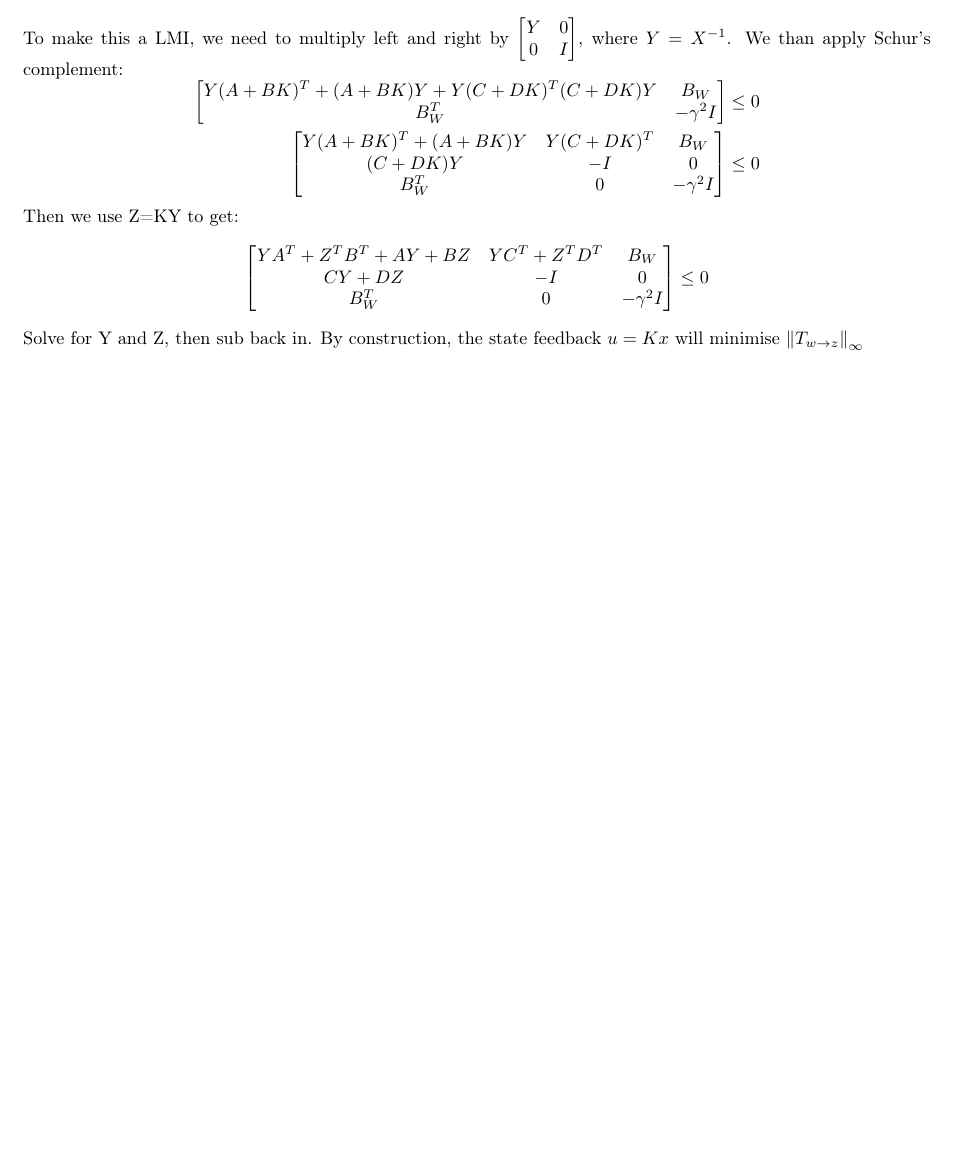
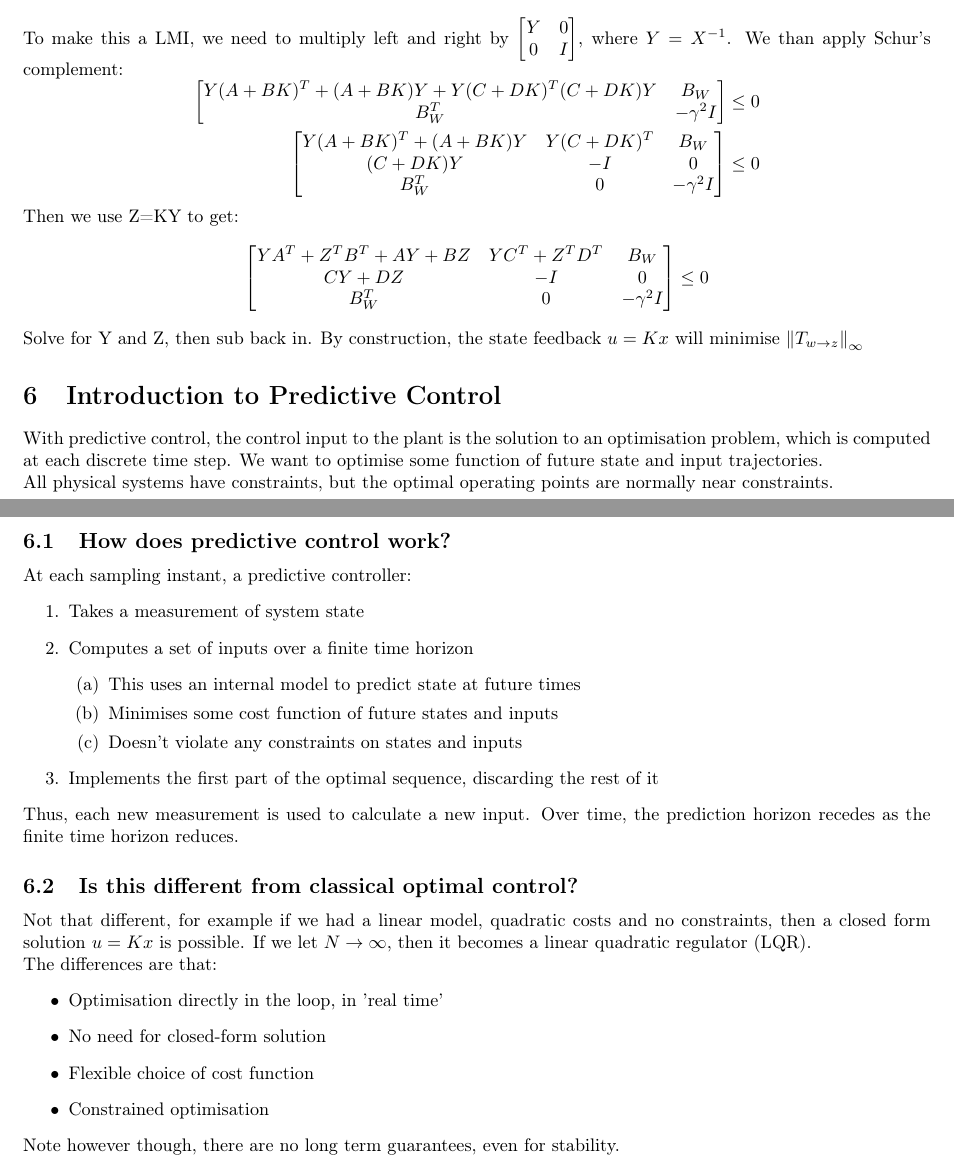
Before and after one commit to Kazalo11/4F3-An-Optimised-Based-Approach-to-Control, a LaTeX document (main.tex): part of page 24 of 24 before the commit and two parts of pages 24 and 25 of 25 after it, the two joined at a grey line, cut so that both start at the same text, the shorter picture padded with empty space. Compiled offline with pdfLaTeX.

Commit message:
Lecture 8 - Need to add in pictures later when get home

```diff
--- a/main.tex
+++ b/main.tex
@@ -1367,4 +1367,31 @@ Then we use Z=KY to get:
     \end{bmatrix} \leq 0
 \]
 Solve for Y and Z, then sub back in. By construction, the state feedback $u=Kx$ will minimise $\norm{T_{w \rightarrow z}}_\infty$
+\section{Introduction to Predictive Control}
+With predictive control, the control input to the plant is the solution to an optimisation problem, which is computed at each discrete time step. We want to optimise some function of future state and input trajectories. \\
+All physical systems have constraints, but the optimal operating points are normally near constraints. \\
+\subsection{How does predictive control work?}
+At each sampling instant, a predictive controller:
+\begin{enumerate}
+    \item Takes a measurement of system state
+    \item Computes a set of inputs over a finite time horizon
+    \begin{enumerate}
+        \item This uses an internal model to predict state at future times
+        \item Minimises some cost function of future states and inputs
+        \item Doesn't violate any constraints on states and inputs
+    \end{enumerate}
+    \item Implements the first part of the optimal sequence, discarding the rest of it
+\end{enumerate}
+Thus, each new measurement is used to calculate a new input. Over time, the prediction horizon recedes as the finite time horizon reduces.
+\subsection{Is this different from classical optimal control?}
+Not that different, for example if we had a linear model, quadratic costs and no constraints, then a closed form solution $u=Kx$ is possible. If we let $N \rightarrow \infty$, then it becomes a linear quadratic regulator (LQR). \\
+The differences are that:
+\begin{itemize}
+    \item Optimisation directly in the loop, in 'real time'
+    \item No need for closed-form solution
+    \item Flexible choice of cost function
+    \item Constrained optimisation
+\end{itemize}
+Note however though, there are no long term guarantees, even for stability.
+
 \end{document}
```
